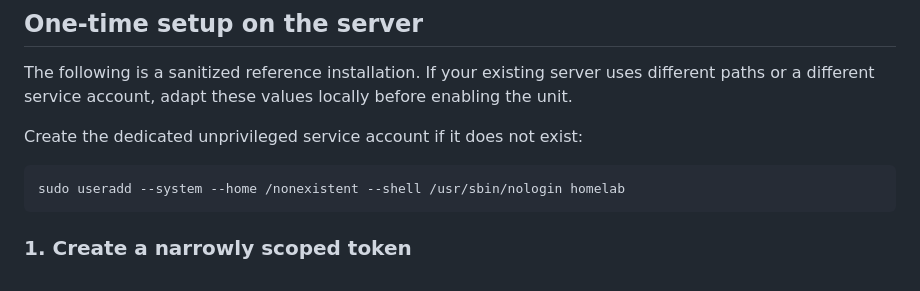
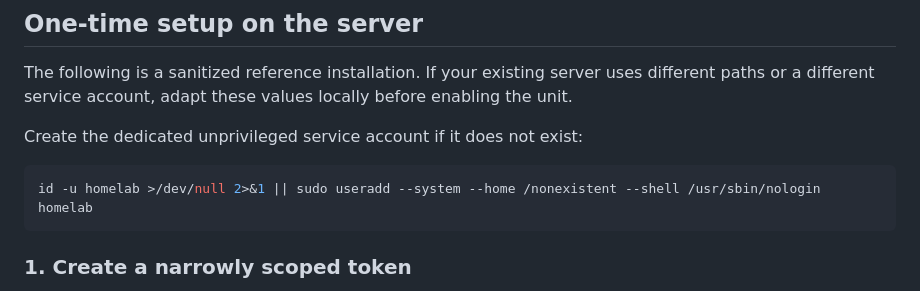
Before and after one commit to molnarbarni/homelab, a Markdown page: docs/public-status-demo/LIVE-TELEMETRY.md, the part around the change. Drawn GitHub-style.

Commit message:
docs: make telemetry service account setup repeatable

````diff
--- a/docs/public-status-demo/LIVE-TELEMETRY.md
+++ b/docs/public-status-demo/LIVE-TELEMETRY.md
@@ -21,7 +21,7 @@ The following is a sanitized reference installation. If your existing server use
 Create the dedicated unprivileged service account if it does not exist:
 
 ```bash
-sudo useradd --system --home /nonexistent --shell /usr/sbin/nologin homelab
+id -u homelab >/dev/null 2>&1 || sudo useradd --system --home /nonexistent --shell /usr/sbin/nologin homelab
 ```
 
 ### 1. Create a narrowly scoped token
````
